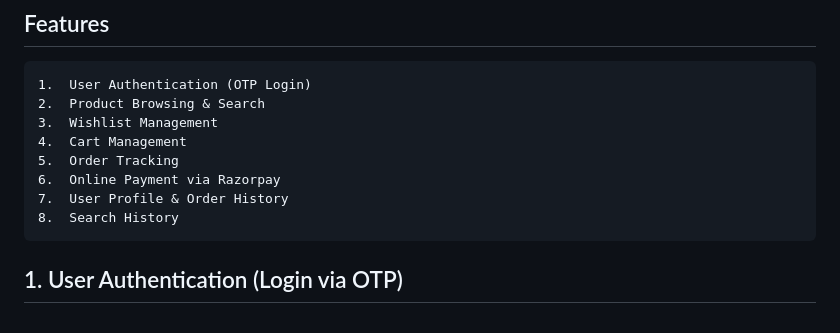
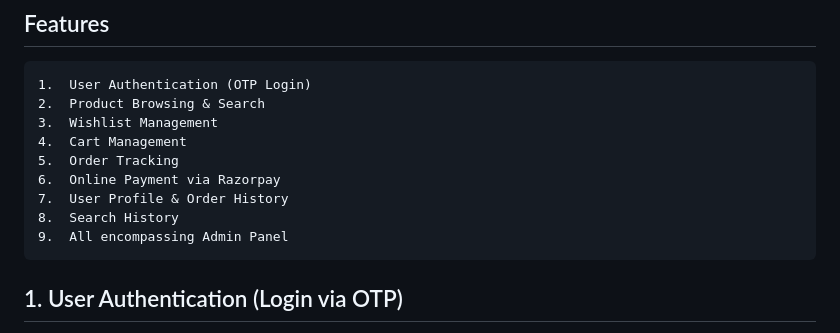
Before and after one commit to arsh-meharwal/Maxmol, a Markdown page: README.md, the part around the change. Drawn GitHub-style.

```diff
--- a/README.md
+++ b/README.md
@@ -24,6 +24,7 @@ Welcome to Maxmol, a fully-featured React Native e-commerce mobile application I
 	6.	Online Payment via Razorpay
 	7.	User Profile & Order History
 	8.	Search History
+	9.	All encompassing Admin Panel
 
 
 ## 1. User Authentication (Login via OTP)
```
